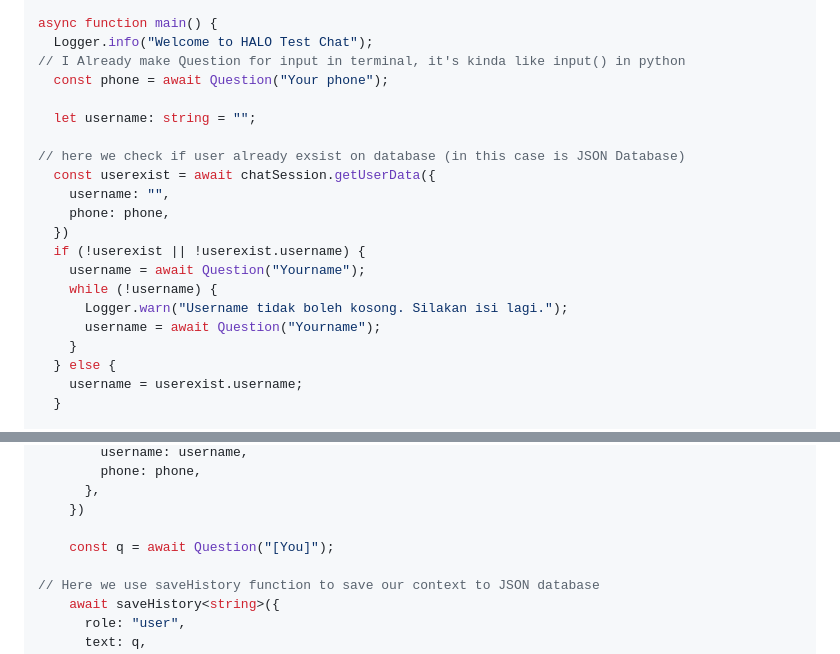
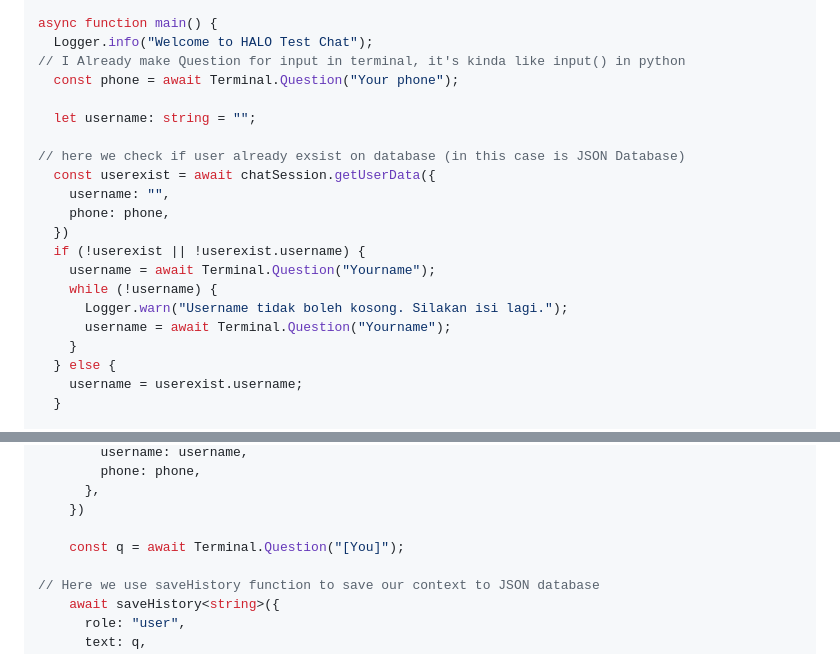
Before and after one commit to cocoth/HALO, a Markdown page: README.md, 2 parts joined by grey strips. GitHub-like rendering.

```diff
--- a/README.md
+++ b/README.md
@@ -61,7 +61,7 @@ const chatSession = new AgentSession({
 async function main() {
   Logger.info("Welcome to HALO Test Chat");
 // I Already make Question for input in terminal, it's kinda like input() in python
-  const phone = await Question("Your phone");
+  const phone = await Terminal.Question("Your phone");
 
   let username: string = "";
 
@@ -71,10 +71,10 @@ async function main() {
     phone: phone,
   })
   if (!userexist || !userexist.username) {
-    username = await Question("Yourname");
+    username = await Terminal.Question("Yourname");
     while (!username) {
       Logger.warn("Username tidak boleh kosong. Silakan isi lagi.");
-      username = await Question("Yourname");
+      username = await Terminal.Question("Yourname");
     }
   } else {
     username = userexist.username;
@@ -94,7 +94,7 @@ async function main() {
       },
     })
 
-    const q = await Question("[You]");
+    const q = await Terminal.Question("[You]");
 
 // Here we use saveHistory function to save our context to JSON database
     await saveHistory<string>({
```
